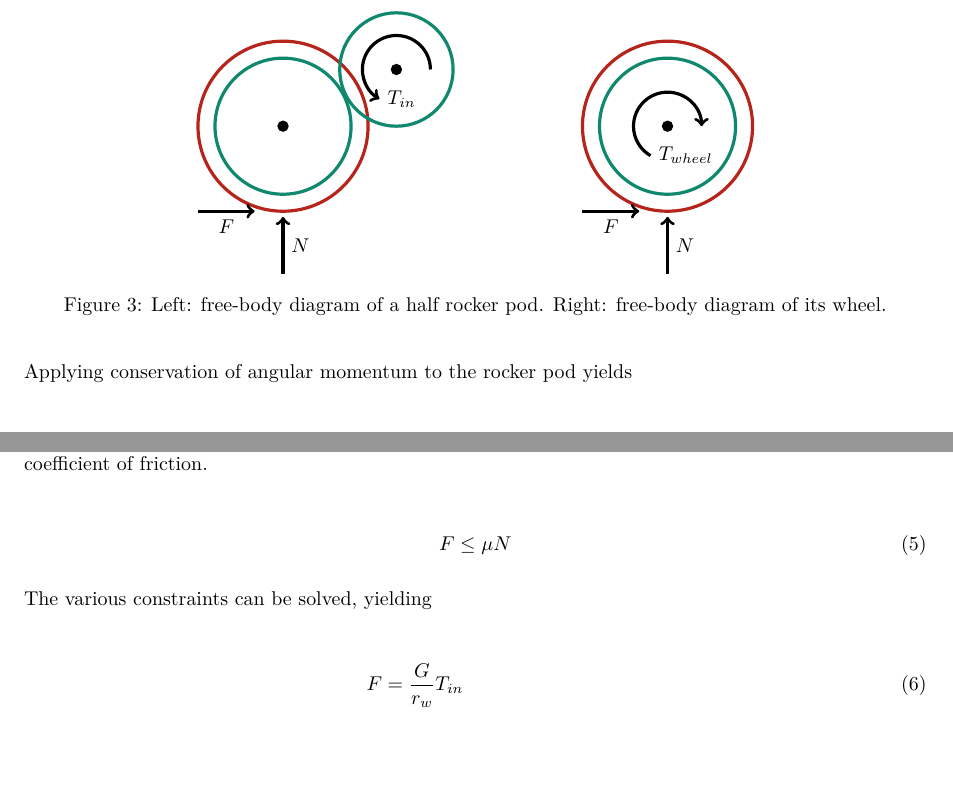
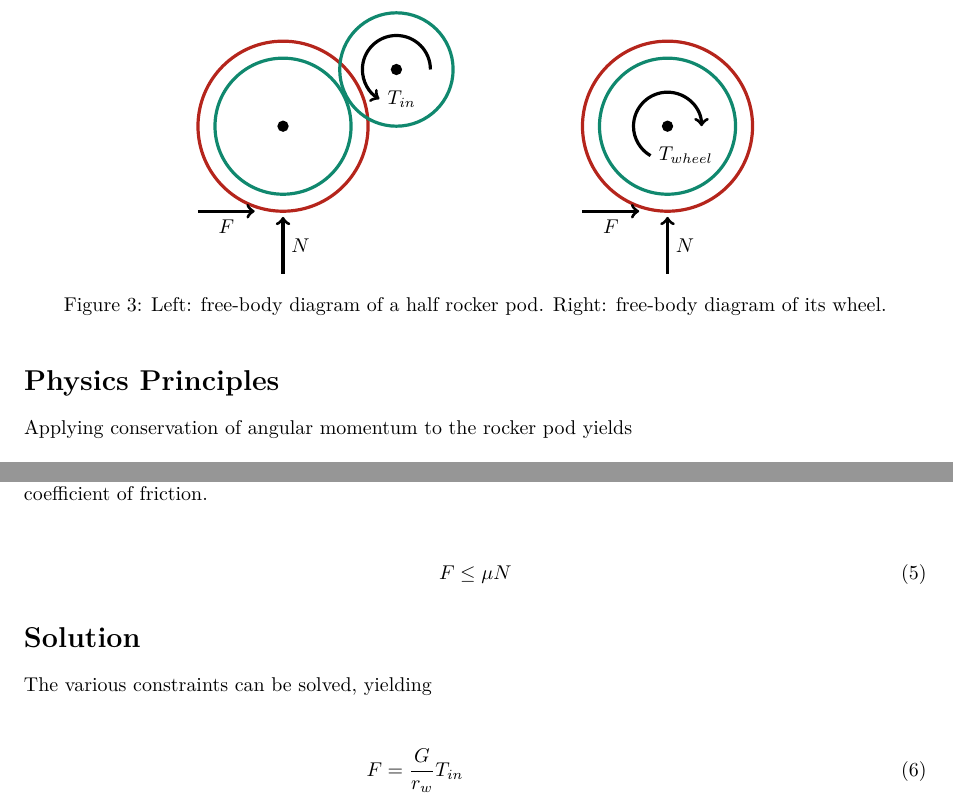
Before and after one commit to Thaddeus-Maximus/everycalc, a LaTeX paper (docs/rocker_pod_model.tex): two parts of pages 2 and 3 of 3, joined at a grey line, cut so that both start at the same text, the shorter picture padded with empty space. Compiled offline with pdfLaTeX.

Commit message:
sections

```diff
--- a/docs/rocker_pod_model.tex
+++ b/docs/rocker_pod_model.tex
@@ -122,6 +122,8 @@ By pythagorean theorem,
 \caption{Left: free-body diagram of a half rocker pod. Right: free-body diagram of its wheel.}
 \end{figure}
 
+\section*{Physics Principles}
+
 Applying conservation of angular momentum to the rocker pod yields
 
 \begin{align}
@@ -150,6 +152,8 @@ The wheel's force should be friction-limited. We'll use a simple static friction
 	F \leq \mu N
 \end{align}
 
+\section*{Solution}
+
 The various constraints can be solved, yielding
 
 \begin{align}
```
Also changed, not shown: docs/rocker_pod_model.pdf.
